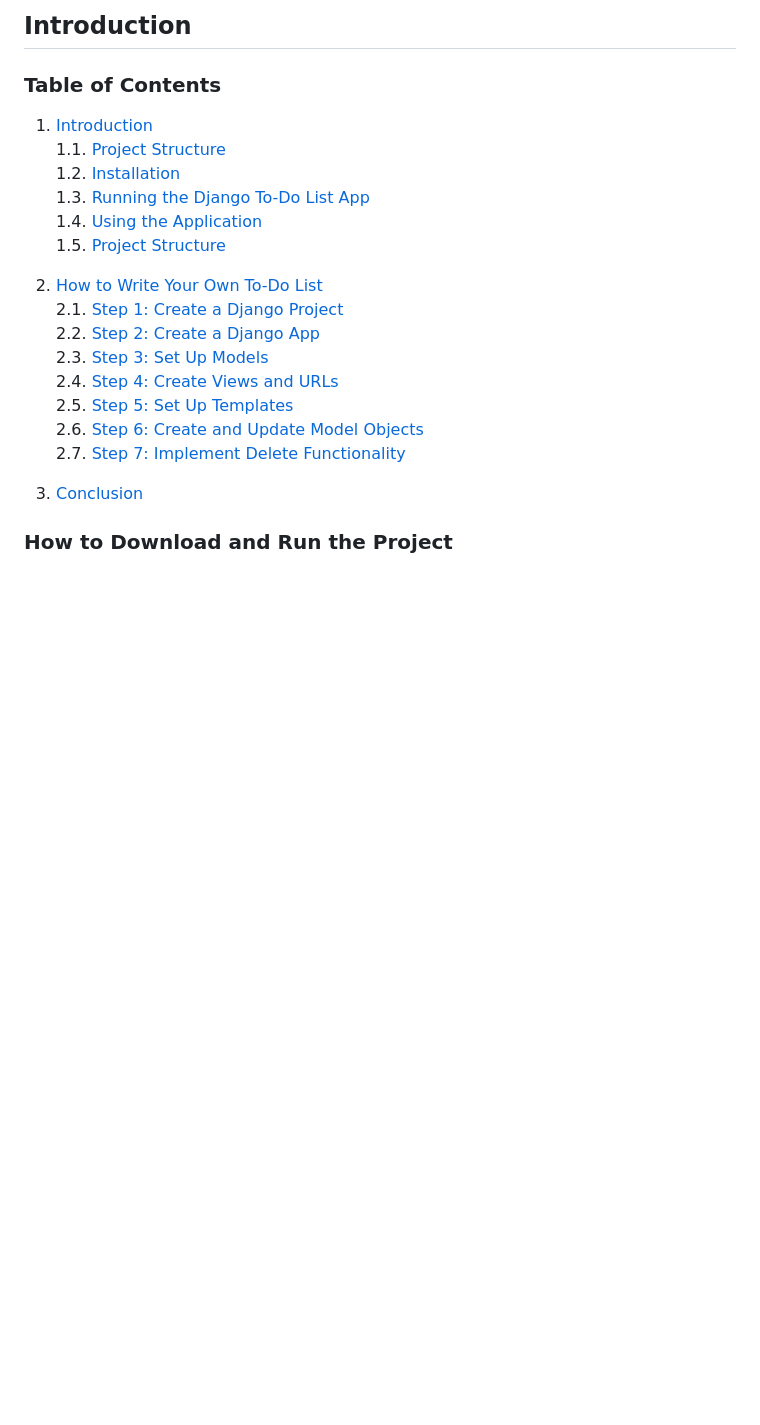
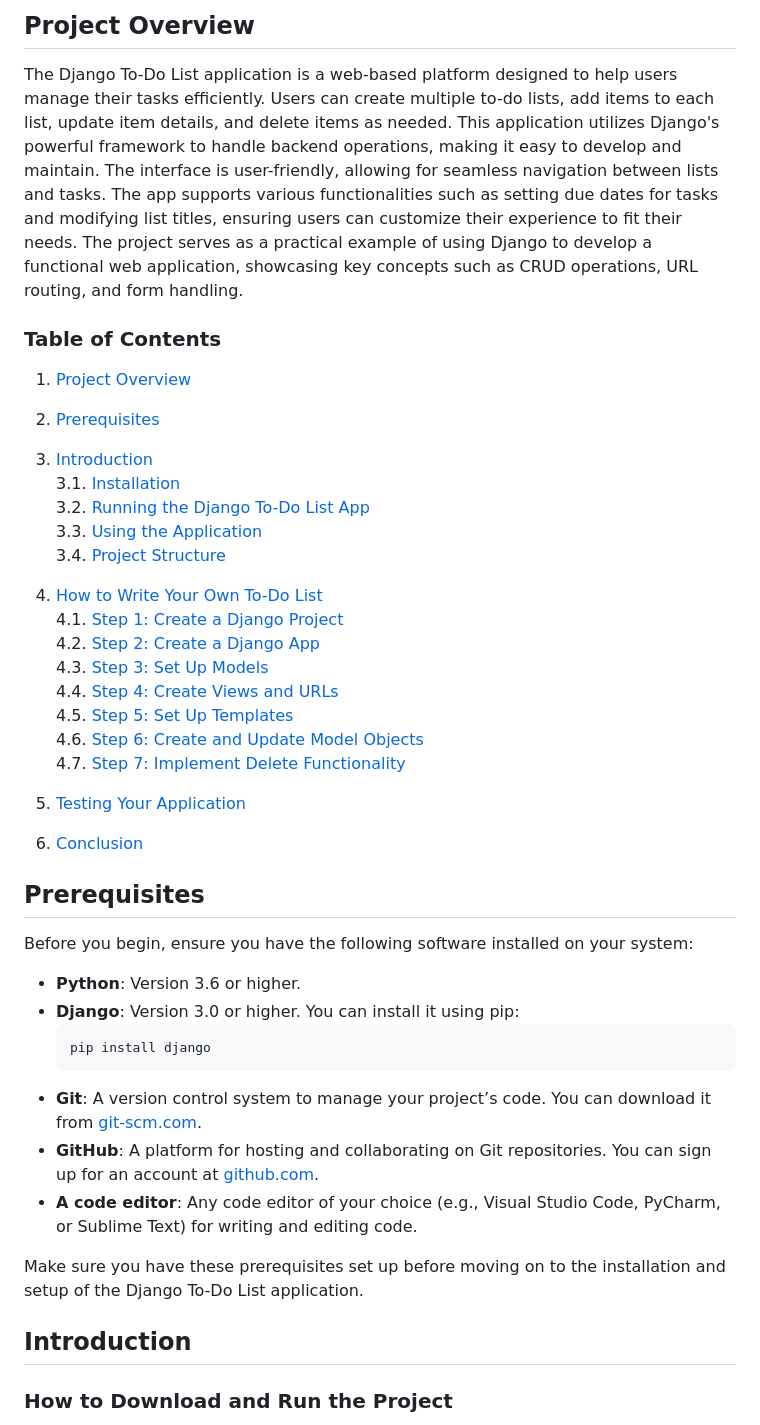
Before and after one commit to kai-ion/django_toList, a Markdown page: readme.md, the part around the change. Rendered like a GitHub page; blank space fills up the shorter version.

Commit message:
updated - updated table of contents

````diff
--- a/readme.md
+++ b/readme.md
@@ -1,25 +1,48 @@
 
-## Introduction
+## Project Overview
+
+The Django To-Do List application is a web-based platform designed to help users manage their tasks efficiently. Users can create multiple to-do lists, add items to each list, update item details, and delete items as needed. This application utilizes Django's powerful framework to handle backend operations, making it easy to develop and maintain. The interface is user-friendly, allowing for seamless navigation between lists and tasks. The app supports various functionalities such as setting due dates for tasks and modifying list titles, ensuring users can customize their experience to fit their needs. The project serves as a practical example of using Django to develop a functional web application, showcasing key concepts such as CRUD operations, URL routing, and form handling.
 
 ### Table of Contents
 
-1. [Introduction](#introduction)
-   1.1. [Project Structure](#project-structure)
-   1.2. [Installation](#installation)
-   1.3. [Running the Django To-Do List App](#running-the-django-to-do-list-app)
-   1.4. [Using the Application](#using-the-application)
-   1.5. [Project Structure](#project-structure)
+1. [Project Overview](#project-overview)
+2. [Prerequisites](#prerequisites)
+3. [Introduction](#introduction)
+   3.1. [Installation](#how-to-download-and-run-the-project)
+   3.2. [Running the Django To-Do List App](#running-the-django-to-do-list-app)
+   3.3. [Using the Application](#using-the-application)
+   3.4. [Project Structure](#project-structure)
 
-2. [How to Write Your Own To-Do List](#how-to-write-your-own-to-do-list)
-   2.1. [Step 1: Create a Django Project](#step-1-create-a-django-project)
-   2.2. [Step 2: Create a Django App](#step-2-create-a-django-app)
-   2.3. [Step 3: Set Up Models](#step-3-set-up-models)
-   2.4. [Step 4: Create Views and URLs](#step-4-create-views-and-urls)
-   2.5. [Step 5: Set Up Templates](#step-5-set-up-templates)
-   2.6. [Step 6: Create and Update Model Objects](#step-6-create-and-update-model-objects)
-   2.7. [Step 7: Implement Delete Functionality](#step-7-implement-delete-functionality)
+4. [How to Write Your Own To-Do List](#how-to-write-your-own-to-do-list)
+   4.1. [Step 1: Create a Django Project](#step-1-create-a-django-project)
+   4.2. [Step 2: Create a Django App](#step-2-create-a-django-app)
+   4.3. [Step 3: Set Up Models](#step-3-set-up-models)
+   4.4. [Step 4: Create Views and URLs](#step-4-create-views-and-urls)
+   4.5. [Step 5: Set Up Templates](#step-5-set-up-templates)
+   4.6. [Step 6: Create and Update Model Objects](#step-6-create-and-update-model-objects)
+   4.7. [Step 7: Implement Delete Functionality](#step-7-implement-delete-functionality)
 
-3. [Conclusion](#conclusion)
+5. [Testing Your Application](#testing-your-application-1)
+6. [Conclusion](#conclusion)
+
+
+
+## Prerequisites
+
+Before you begin, ensure you have the following software installed on your system:
+
+- **Python**: Version 3.6 or higher.
+- **Django**: Version 3.0 or higher. You can install it using pip:
+  ```bash
+  pip install django
+  ```
+- **Git**: A version control system to manage your project’s code. You can download it from [git-scm.com](https://git-scm.com/).
+- **GitHub**: A platform for hosting and collaborating on Git repositories. You can sign up for an account at [github.com](https://github.com/).
+- **A code editor**: Any code editor of your choice (e.g., Visual Studio Code, PyCharm, or Sublime Text) for writing and editing code.
+
+Make sure you have these prerequisites set up before moving on to the installation and setup of the Django To-Do List application.
+
+## Introduction
 
 
 ### How to Download and Run the Project
````
